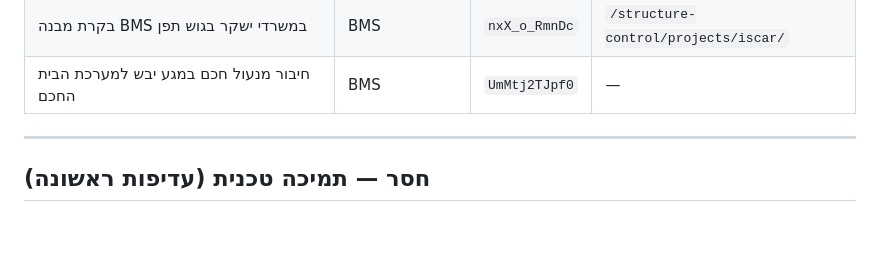
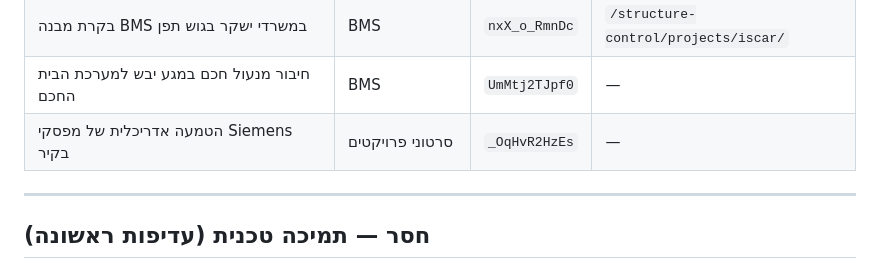
Before and after one commit to oren341965/i-feel-site, a Markdown page: docs/video-plan.md, the part around the change. Drawn GitHub-style; blank space fills up the shorter version.

Commit message:
docs(video): record Siemens switch video

```diff
--- a/docs/video-plan.md
+++ b/docs/video-plan.md
@@ -28,6 +28,7 @@
 | מסך שליטה — Control4 ו-Home Assistant | בית חכם ו-KNX | `v2Bj4gMtvUs` | — |
 | בקרת מבנה BMS במשרדי ישקר בגוש תפן | BMS | `nxX_o_RmnDc` | `/structure-control/projects/iscar/` |
 | חיבור מנעול חכם במגע יבש למערכת הבית החכם | BMS | `UmMtj2TJpf0` | — |
+| הטמעה אדריכלית של מפסקי Siemens בקיר | סרטוני פרויקטים | `_OqHvR2HzEs` | — |
 
 ---
 
```
